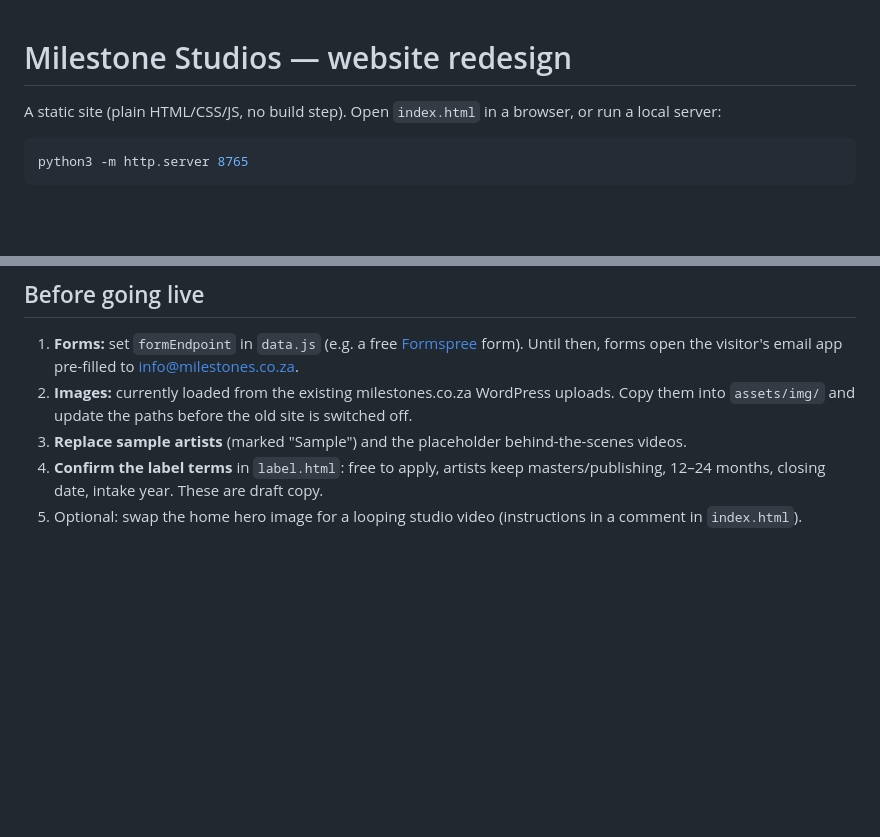
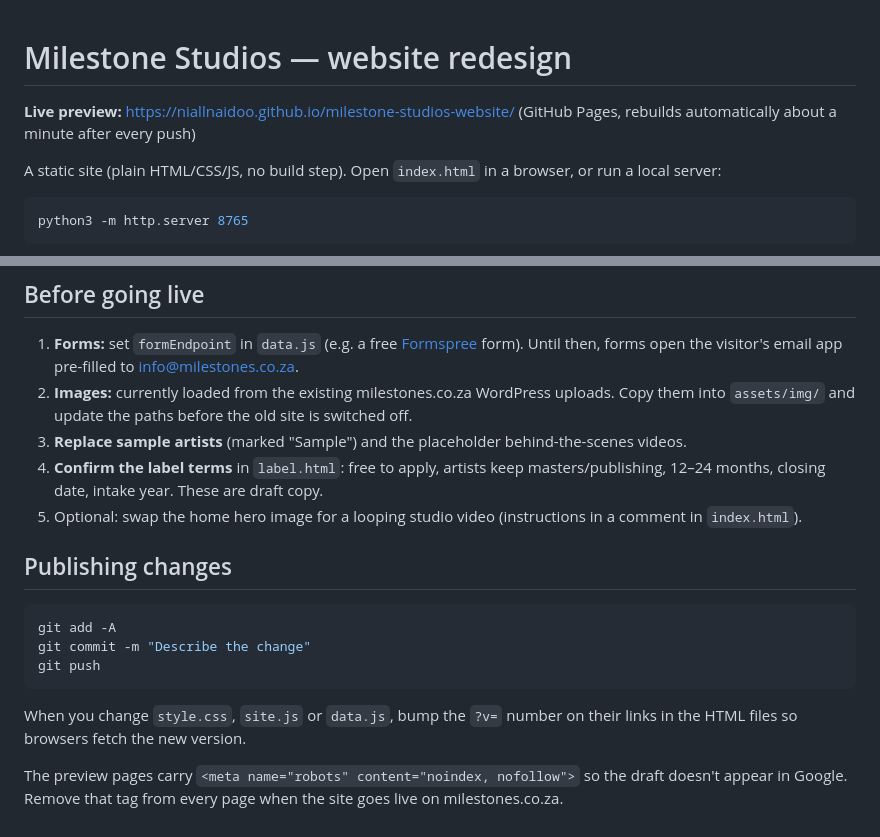
Before and after one commit to niallnaidoo/milestone-studios-website, a Markdown page: README.md, 2 parts joined by grey strips. Drawn GitHub-style; blank space fills up the shorter version.

Commit message:
README: live preview link and publishing steps
Co-Authored-By: Claude Opus 5.5 <noreply@anthropic.com>

````diff
--- a/README.md
+++ b/README.md
@@ -1,4 +1,6 @@
 # Milestone Studios — website redesign
+
+**Live preview:** https://niallnaidoo.github.io/milestone-studios-website/ (GitHub Pages, rebuilds automatically about a minute after every push)
 
 A static site (plain HTML/CSS/JS, no build step). Open `index.html` in a browser, or run a local server:
 
@@ -44,3 +46,15 @@ Artists can be searched by name or genre, both on the home page and on the Artis
 3. **Replace sample artists** (marked "Sample") and the placeholder behind-the-scenes videos.
 4. **Confirm the label terms** in `label.html`: free to apply, artists keep masters/publishing, 12–24 months, closing date, intake year. These are draft copy.
 5. Optional: swap the home hero image for a looping studio video (instructions in a comment in `index.html`).
+
+## Publishing changes
+
+```bash
+git add -A
+git commit -m "Describe the change"
+git push
+```
+
+When you change `style.css`, `site.js` or `data.js`, bump the `?v=` number on their links in the HTML files so browsers fetch the new version.
+
+The preview pages carry `<meta name="robots" content="noindex, nofollow">` so the draft doesn't appear in Google. Remove that tag from every page when the site goes live on milestones.co.za.
````
